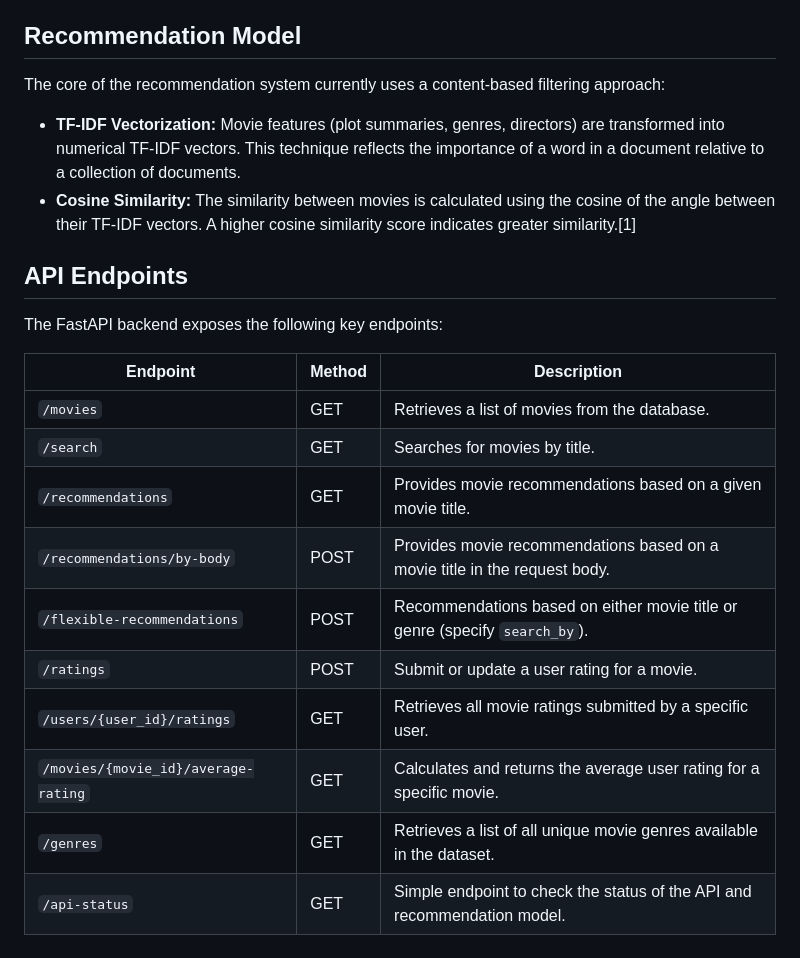
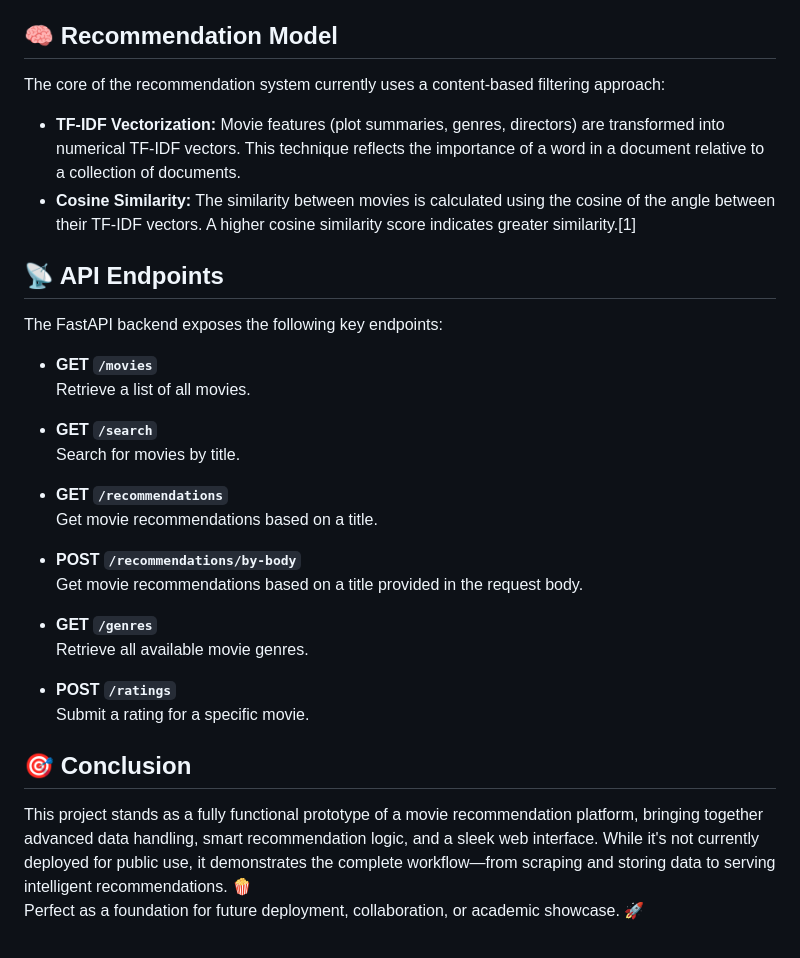
Before and after one commit to BhoomikaGupta13/Movie-recommender-system, a Markdown page: README.md, the part around one of its changes. Rendered like a GitHub page.

```diff
--- a/README.md
+++ b/README.md
@@ -71,7 +71,7 @@ A video demonstration of the project is uploaded, showcasing its features and re
 - **Serving:** FastAPI exposes endpoints for querying movies, searching, getting recommendations, and submitting/viewing ratings.
 - **Frontend Integration:** The HTML/CSS/JS frontend communicates with the API, displaying results and collecting user input.[1]
 
-## Recommendation Model
+## 🧠 Recommendation Model
 
 The core of the recommendation system currently uses a content-based filtering approach:
 
@@ -79,19 +79,29 @@ The core of the recommendation system currently uses a content-based filtering a
 - **Cosine Similarity:** The similarity between movies is calculated using the cosine of the angle between their TF-IDF vectors. A higher cosine similarity score indicates greater similarity.[1]
 
 
-## API Endpoints
+## 📡 API Endpoints
 
 The FastAPI backend exposes the following key endpoints:
 
-| Endpoint                                 | Method | Description                                                                                      |
-|------------------------------------------|--------|--------------------------------------------------------------------------------------------------|
-| `/movies`                                | GET    | Retrieves a list of movies from the database.                                                    |
-| `/search`                                | GET    | Searches for movies by title.                                                                    |
-| `/recommendations`                       | GET    | Provides movie recommendations based on a given movie title.                                     |
-| `/recommendations/by-body`               | POST   | Provides movie recommendations based on a movie title in the request body.                       |
-| `/flexible-recommendations`              | POST   | Recommendations based on either movie title or genre (specify `search_by`).                      |
-| `/ratings`                               | POST   | Submit or update a user rating for a movie.                                                      |
-| `/users/{user_id}/ratings`               | GET    | Retrieves all movie ratings submitted by a specific user.                                        |
-| `/movies/{movie_id}/average-rating`      | GET    | Calculates and returns the average user rating for a specific movie.                             |
-| `/genres`                                | GET    | Retrieves a list of all unique movie genres available in the dataset.                            |
-| `/api-status`                            | GET    | Simple endpoint to check the status of the API and recommendation model.                         |
+- **GET `/movies`**
+  Retrieve a list of all movies.
+
+- **GET `/search`**
+  Search for movies by title.
+
+- **GET `/recommendations`**
+  Get movie recommendations based on a title.
+
+- **POST `/recommendations/by-body`**
+  Get movie recommendations based on a title provided in the request body.
+
+- **GET `/genres`**
+  Retrieve all available movie genres.
+
+- **POST `/ratings`**
+  Submit a rating for a specific movie.
+
+
+## 🎯 Conclusion
+This project stands as a fully functional prototype of a movie recommendation platform, bringing together advanced data handling, smart recommendation logic, and a sleek web interface. While it's not currently deployed for public use, it demonstrates the complete workflow—from scraping and storing data to serving intelligent recommendations. 🍿
+Perfect as a foundation for future deployment, collaboration, or academic showcase. 🚀
```
Also changed, not shown: other parts of README.md (+11 -11 lines).
